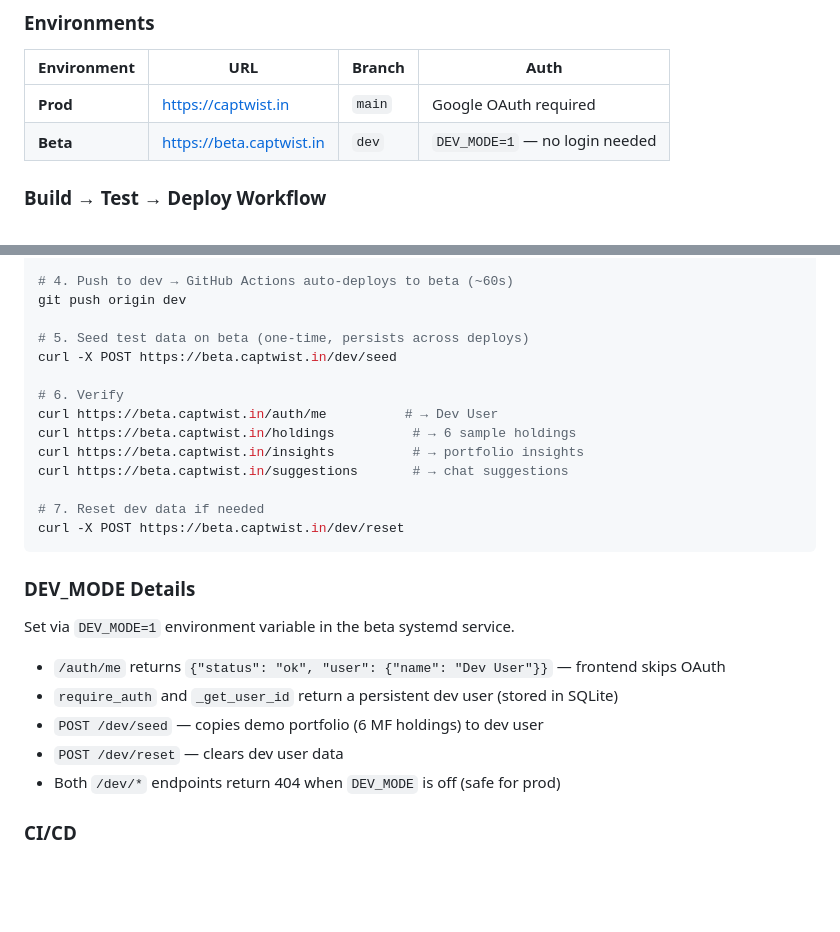
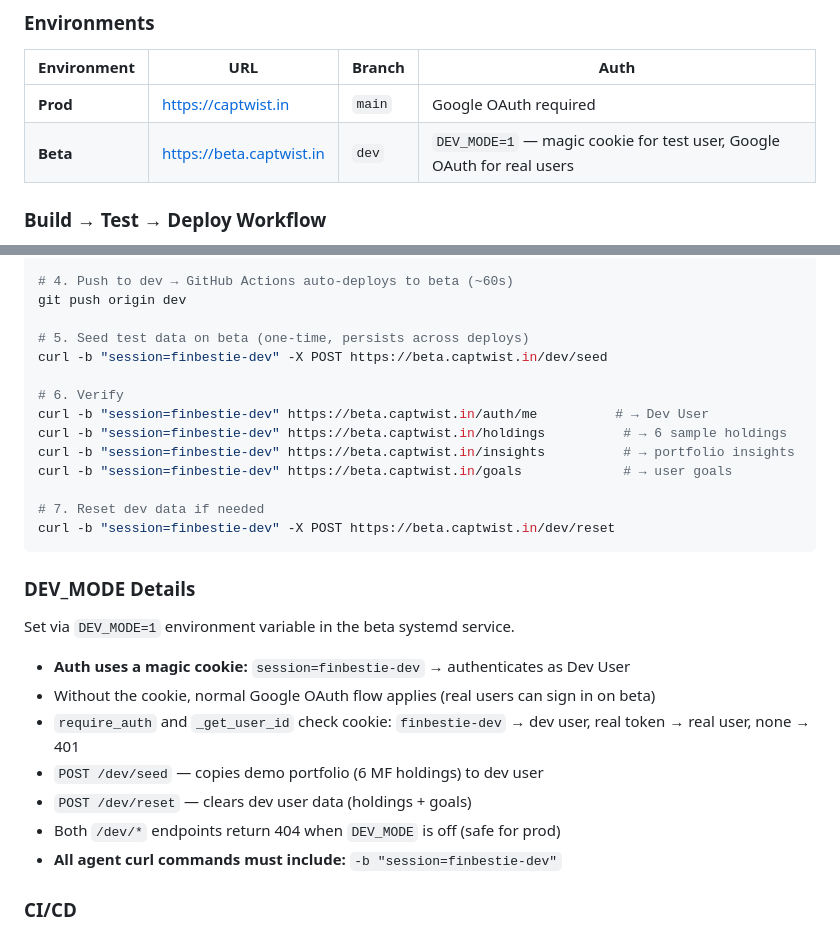
Before and after one commit to Shrishml/finAgent, a Markdown page: AGENTS.md, 2 parts joined by grey strips. GitHub-like rendering; blank space fills up the shorter version.

Commit message:
docs: update AGENTS.md for magic cookie auth pattern
All curl commands now use -b 'session=finbestie-dev'.
Real users sign in with Google on beta (no more auto-dev-login).

````diff
--- a/AGENTS.md
+++ b/AGENTS.md
@@ -70,7 +70,7 @@ finagent/
 | Environment | URL | Branch | Auth |
 |-------------|-----|--------|------|
 | **Prod** | https://captwist.in | `main` | Google OAuth required |
-| **Beta** | https://beta.captwist.in | `dev` | `DEV_MODE=1` — no login needed |
+| **Beta** | https://beta.captwist.in | `dev` | `DEV_MODE=1` — magic cookie for test user, Google OAuth for real users |
 
 ### Build → Test → Deploy Workflow
 
@@ -91,27 +91,29 @@ git -c commit.gpgsign=false commit -m "feat: description"
 git push origin dev
 
 # 5. Seed test data on beta (one-time, persists across deploys)
-curl -X POST https://beta.captwist.in/dev/seed
+curl -b "session=finbestie-dev" -X POST https://beta.captwist.in/dev/seed
 
 # 6. Verify
-curl https://beta.captwist.in/auth/me          # → Dev User
-curl https://beta.captwist.in/holdings          # → 6 sample holdings
-curl https://beta.captwist.in/insights          # → portfolio insights
-curl https://beta.captwist.in/suggestions       # → chat suggestions
+curl -b "session=finbestie-dev" https://beta.captwist.in/auth/me          # → Dev User
+curl -b "session=finbestie-dev" https://beta.captwist.in/holdings          # → 6 sample holdings
+curl -b "session=finbestie-dev" https://beta.captwist.in/insights          # → portfolio insights
+curl -b "session=finbestie-dev" https://beta.captwist.in/goals             # → user goals
 
 # 7. Reset dev data if needed
-curl -X POST https://beta.captwist.in/dev/reset
+curl -b "session=finbestie-dev" -X POST https://beta.captwist.in/dev/reset
 ```
 
 ### DEV_MODE Details
 
 Set via `DEV_MODE=1` environment variable in the beta systemd service.
 
-- `/auth/me` returns `{"status": "ok", "user": {"name": "Dev User"}}` — frontend skips OAuth
-- `require_auth` and `_get_user_id` return a persistent dev user (stored in SQLite)
+- **Auth uses a magic cookie:** `session=finbestie-dev` → authenticates as Dev User
+- Without the cookie, normal Google OAuth flow applies (real users can sign in on beta)
+- `require_auth` and `_get_user_id` check cookie: `finbestie-dev` → dev user, real token → real user, none → 401
 - `POST /dev/seed` — copies demo portfolio (6 MF holdings) to dev user
-- `POST /dev/reset` — clears dev user data
+- `POST /dev/reset` — clears dev user data (holdings + goals)
 - Both `/dev/*` endpoints return 404 when `DEV_MODE` is off (safe for prod)
+- **All agent curl commands must include:** `-b "session=finbestie-dev"`
 
 ### CI/CD
 
````
